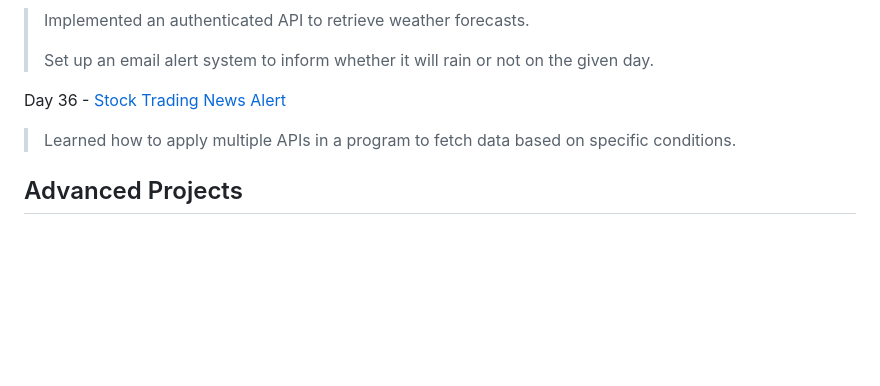
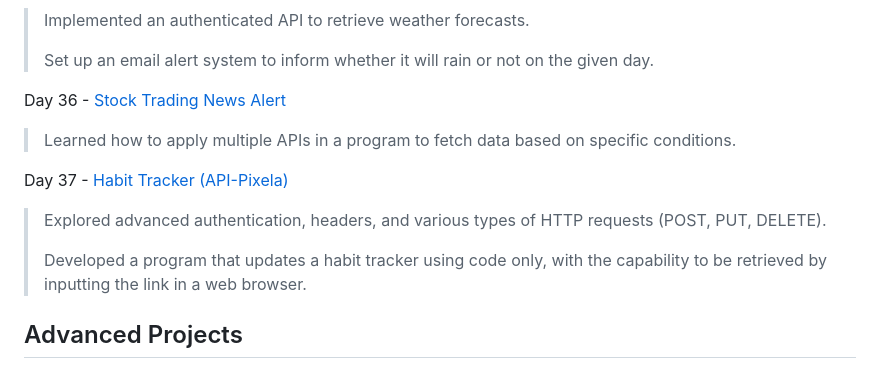
Before and after one commit to CodingAzri/Python_100DaysofCode, a Markdown page: README.md, the part around the change. Rendered like a GitHub page; blank space fills up the shorter version.

```diff
--- a/README.md
+++ b/README.md
@@ -116,4 +116,10 @@ Day 35 - [Rain Alert Project](https://github.com/CodingAzri/Python_100DaysofCode
 Day 36 - [Stock Trading News Alert](https://github.com/CodingAzri/Python_100DaysofCode/tree/main/Day%2036%20-%20Stock%20Trading%20News%20Alert)
 > Learned how to apply multiple APIs in a program to fetch data based on specific conditions.
 
+Day 37 - [Habit Tracker (API-Pixela)](https://github.com/CodingAzri/Python_100DaysofCode/tree/main/Day%2037%20-%20Habit%20Tracker%20(Pixela))
+> Explored advanced authentication, headers, and various types of HTTP requests (POST, PUT, DELETE).
+>
+> Developed a program that updates a habit tracker using code only, with the capability to be retrieved by inputting the link in a web browser.
+
+
 ## Advanced Projects
```
